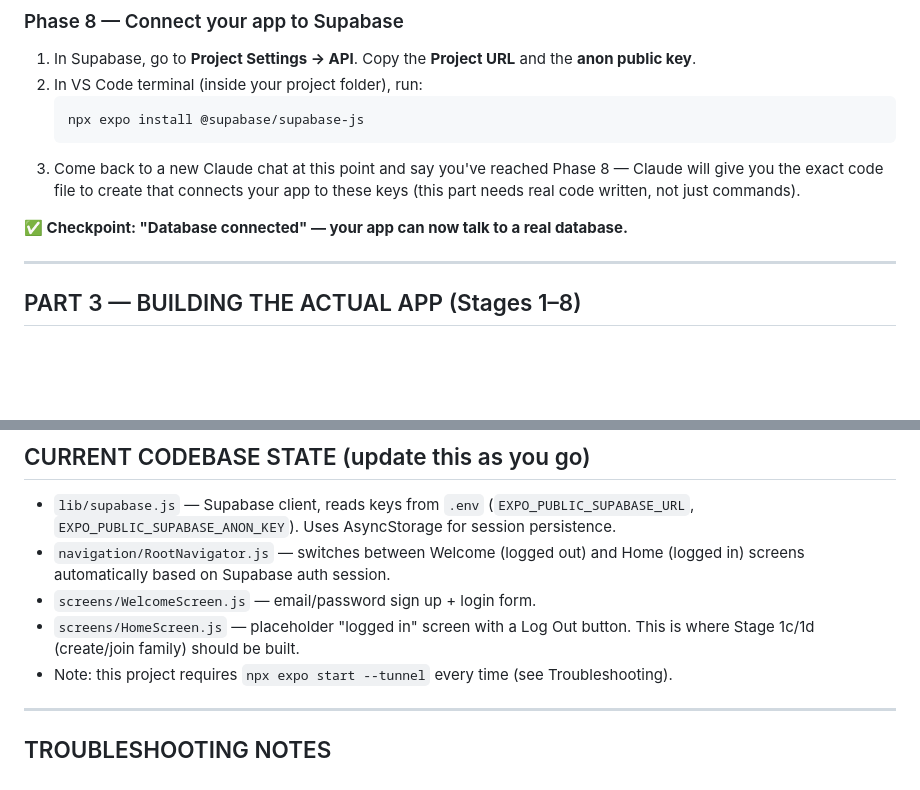
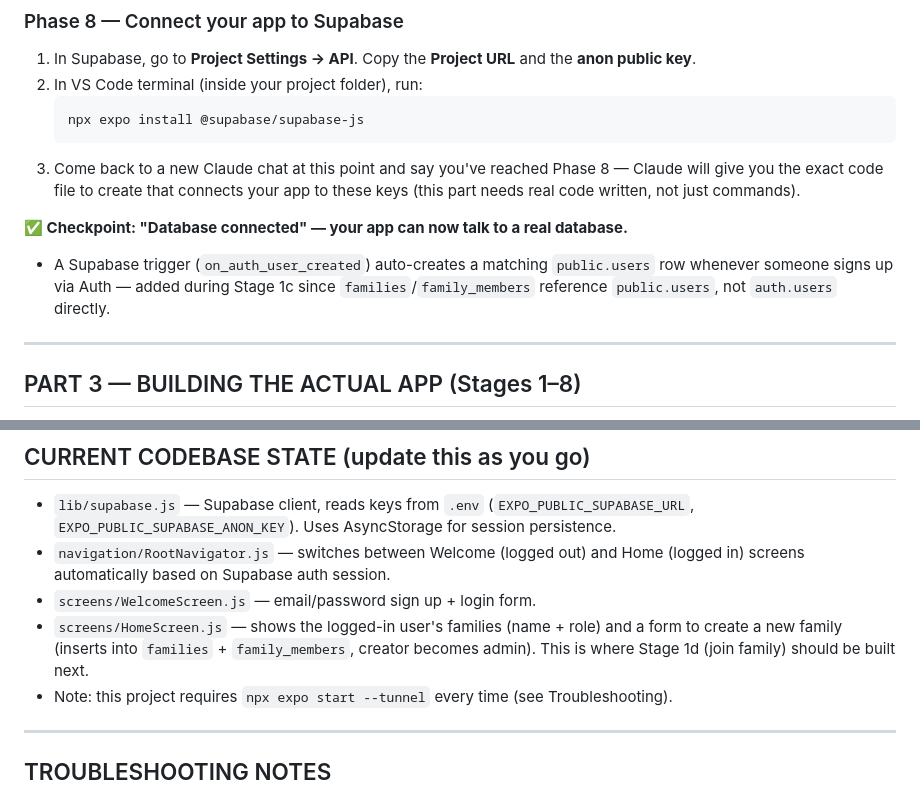
Before and after one commit to Jonathantzr/Happy-Tree-Family, a Markdown page: docs/happy-tree-family-master-guide.md, 2 parts joined by grey strips. GitHub-like rendering; blank space fills up the shorter version.

Commit message:
Update guide after stage 1C

```diff
--- a/docs/happy-tree-family-master-guide.md
+++ b/docs/happy-tree-family-master-guide.md
@@ -152,6 +152,8 @@ Rather than juggling downloaded files, save them inside your project folder so t
 
 **✅ Checkpoint: "Database connected" — your app can now talk to a real database.**
 
+- A Supabase trigger (`on_auth_user_created`) auto-creates a matching `public.users` row whenever someone signs up via Auth — added during Stage 1c since `families`/`family_members` reference `public.users`, not `auth.users` directly.
+
 ---
 
 ## PART 3 — BUILDING THE ACTUAL APP (Stages 1–8)
@@ -203,7 +205,7 @@ Mark off each stage here as you complete it, so your "resume" message can just s
 - `lib/supabase.js` — Supabase client, reads keys from `.env` (`EXPO_PUBLIC_SUPABASE_URL`, `EXPO_PUBLIC_SUPABASE_ANON_KEY`). Uses AsyncStorage for session persistence.
 - `navigation/RootNavigator.js` — switches between Welcome (logged out) and Home (logged in) screens automatically based on Supabase auth session.
 - `screens/WelcomeScreen.js` — email/password sign up + login form.
-- `screens/HomeScreen.js` — placeholder "logged in" screen with a Log Out button. This is where Stage 1c/1d (create/join family) should be built.
+- `screens/HomeScreen.js` — shows the logged-in user's families (name + role) and a form to create a new family (inserts into `families` + `family_members`, creator becomes admin). This is where Stage 1d (join family) should be built next.
 - Note: this project requires `npx expo start --tunnel` every time (see Troubleshooting).
 
 ---
```
Also changed, not shown: other parts of docs/happy-tree-family-master-guide.md (+1 -1 lines).
